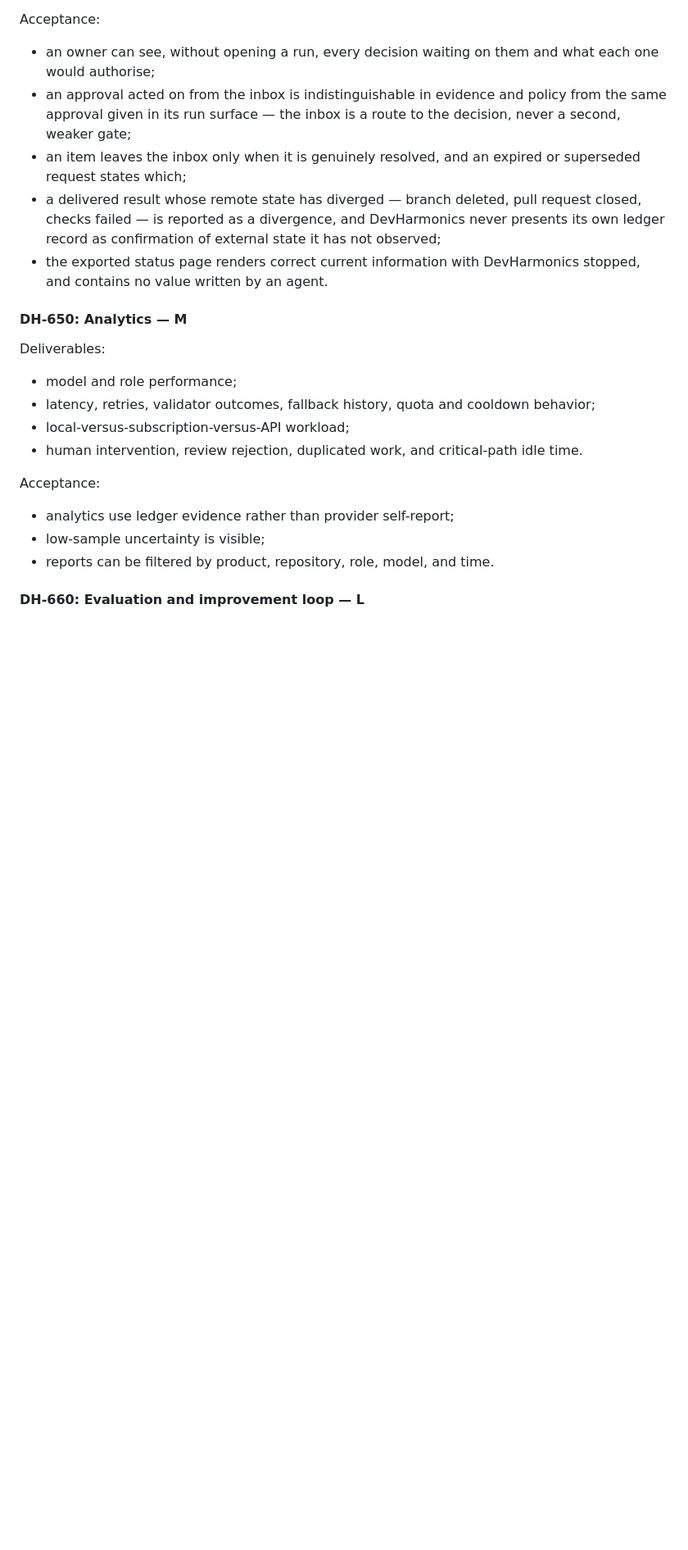
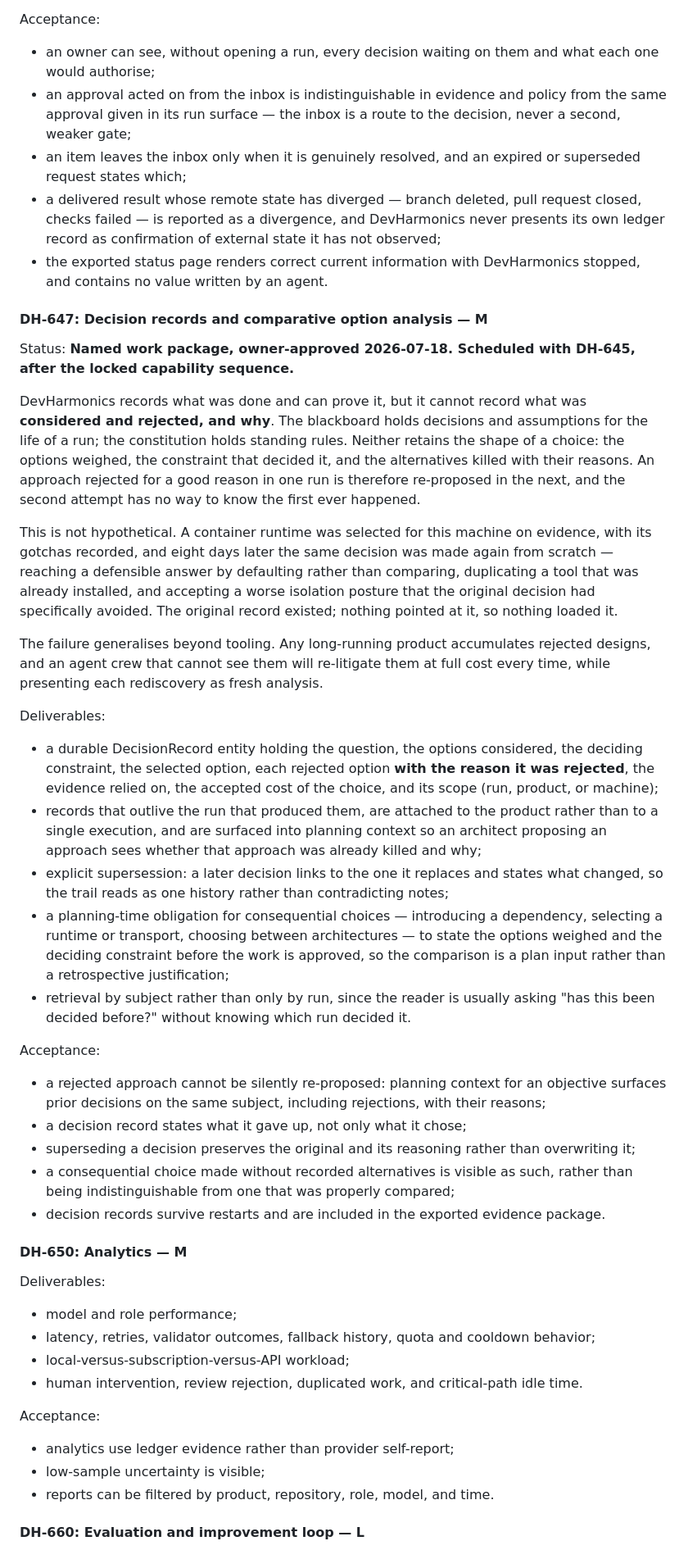
Before and after one commit to scottconverse/DevHarmonics, a Markdown page: docs/IMPLEMENTATION_PLAN.md, the part around one of its changes. Shown at 82% size. Drawn GitHub-style; blank space fills up the shorter version.

Commit message:
docs(DH-647): record decisions and rejected alternatives (Plan 1.27)
DevHarmonics can prove what it did but cannot retain what it considered
and rejected. The blackboard holds decisions for the life of a run; the
constitution holds standing rules; neither keeps the shape of a choice —
options weighed, deciding constraint, alternatives killed with reasons.
So a rejected approach is re-proposed in the next run at full cost, and
each rediscovery presents as fresh analysis.

Demonstrated rather than hypothetical: a container runtime for this
machine was chosen on evidence and recorded with its gotchas, and eight
days later the same decision was made again from scratch — defaulting
instead of comparing, duplicating an already-installed tool, and
accepting a worse isolation posture the original had specifically
avoided. The record existed; nothing pointed at it.

DH-647 covers durable decision records carrying rejected options and
their reasons, supersession that preserves the original, injection into
planning context so an architect sees whether an approach was already
killed, a planning-time obligation to state options and the deciding
constraint for consequential choices, and retrieval by subject rather
than by run.

npm run check: 135/135, version check 25 surfaces.

Co-Authored-By: Claude Opus 4.8 <noreply@anthropic.com>

```diff
--- a/docs/IMPLEMENTATION_PLAN.md
+++ b/docs/IMPLEMENTATION_PLAN.md
@@ -935,6 +937,32 @@ Acceptance:
 - a delivered result whose remote state has diverged — branch deleted, pull request closed, checks failed — is reported as a divergence, and DevHarmonics never presents its own ledger record as confirmation of external state it has not observed;
 - the exported status page renders correct current information with DevHarmonics stopped, and contains no value written by an agent.
 
+#### DH-647: Decision records and comparative option analysis — M
+
+Status: **Named work package, owner-approved 2026-07-18. Scheduled with DH-645, after the locked capability sequence.**
+
+DevHarmonics records what was done and can prove it, but it cannot record what was **considered and rejected, and why**. The blackboard holds decisions and assumptions for the life of a run; the constitution holds standing rules. Neither retains the shape of a choice: the options weighed, the constraint that decided it, and the alternatives killed with their reasons. An approach rejected for a good reason in one run is therefore re-proposed in the next, and the second attempt has no way to know the first ever happened.
+
+This is not hypothetical. A container runtime was selected for this machine on evidence, with its gotchas recorded, and eight days later the same decision was made again from scratch — reaching a defensible answer by defaulting rather than comparing, duplicating a tool that was already installed, and accepting a worse isolation posture that the original decision had specifically avoided. The original record existed; nothing pointed at it, so nothing loaded it.
+
+The failure generalises beyond tooling. Any long-running product accumulates rejected designs, and an agent crew that cannot see them will re-litigate them at full cost every time, while presenting each rediscovery as fresh analysis.
+
+Deliverables:
+
+- a durable DecisionRecord entity holding the question, the options considered, the deciding constraint, the selected option, each rejected option **with the reason it was rejected**, the evidence relied on, the accepted cost of the choice, and its scope (run, product, or machine);
+- records that outlive the run that produced them, are attached to the product rather than to a single execution, and are surfaced into planning context so an architect proposing an approach sees whether that approach was already killed and why;
+- explicit supersession: a later decision links to the one it replaces and states what changed, so the trail reads as one history rather than contradicting notes;
+- a planning-time obligation for consequential choices — introducing a dependency, selecting a runtime or transport, choosing between architectures — to state the options weighed and the deciding constraint before the work is approved, so the comparison is a plan input rather than a retrospective justification;
+- retrieval by subject rather than only by run, since the reader is usually asking "has this been decided before?" without knowing which run decided it.
+
+Acceptance:
+
+- a rejected approach cannot be silently re-proposed: planning context for an objective surfaces prior decisions on the same subject, including rejections, with their reasons;
+- a decision record states what it gave up, not only what it chose;
+- superseding a decision preserves the original and its reasoning rather than overwriting it;
+- a consequential choice made without recorded alternatives is visible as such, rather than being indistinguishable from one that was properly compared;
+- decision records survive restarts and are included in the exported evidence package.
+
 #### DH-650: Analytics — M
 
 Deliverables:
```
Also changed, not shown: other parts of docs/IMPLEMENTATION_PLAN.md (+4 -2 lines).
